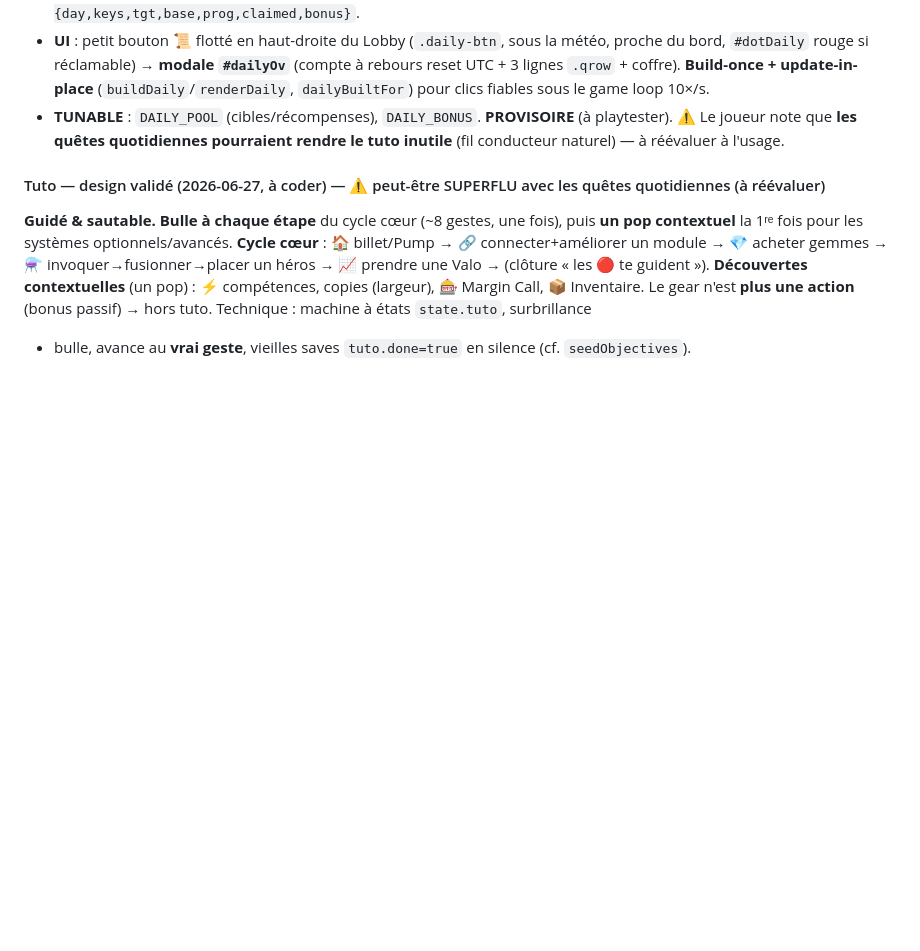
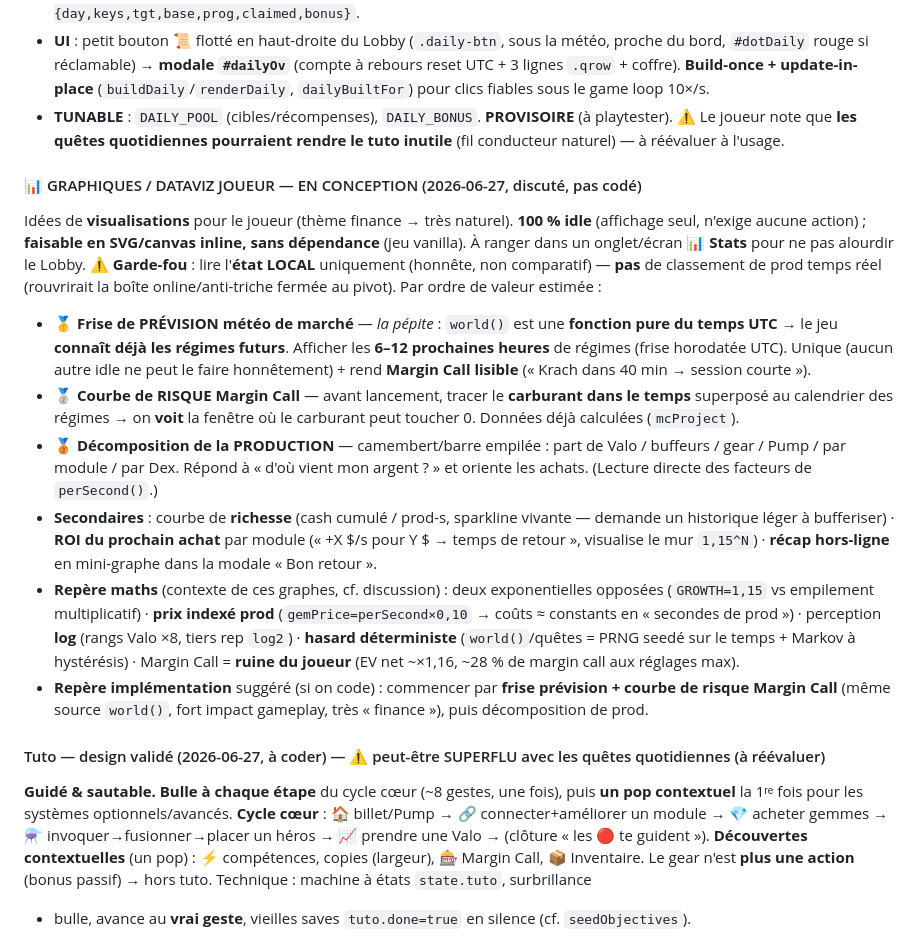
Before and after one commit to Pretoninho/dex-heroes, a Markdown page: CLAUDE.md, the part around the change. Rendered like a GitHub page; blank space fills up the shorter version.

Commit message:
Memoire : idees de graphiques/dataviz joueur (en conception)
Consigne les pistes de visualisation discutees : frise de prevision meteo
(world() = fonction pure -> regimes futurs connus), courbe de risque Margin
Call (mcProject), decomposition de la production, + secondaires (richesse,
ROI, recap hors-ligne). Notes : 100% idle, SVG/canvas sans lib, lecture
locale uniquement (garde-fou anti-classement temps reel), reperes maths.

Co-Authored-By: Claude Opus 4.8 <noreply@anthropic.com>
Claude-Session: https://claude.ai/code/session_01B2usd42J1VyjLY3HBwMkaH

```diff
--- a/CLAUDE.md
+++ b/CLAUDE.md
@@ -517,6 +517,29 @@ paliers d'**état** permanents recyclables). Décisions verrouillées avec le jo
 - **TUNABLE** : `DAILY_POOL` (cibles/récompenses), `DAILY_BONUS`. **PROVISOIRE** (à playtester). ⚠️ Le joueur note que
   **les quêtes quotidiennes pourraient rendre le tuto inutile** (fil conducteur naturel) — à réévaluer à l'usage.
 
+#### 📊 GRAPHIQUES / DATAVIZ JOUEUR — EN CONCEPTION (2026-06-27, discuté, pas codé)
+Idées de **visualisations** pour le joueur (thème finance → très naturel). **100 % idle** (affichage seul, n'exige
+aucune action) ; **faisable en SVG/canvas inline, sans dépendance** (jeu vanilla). À ranger dans un onglet/écran
+**📊 Stats** pour ne pas alourdir le Lobby. ⚠️ **Garde-fou** : lire l'**état LOCAL** uniquement (honnête, non
+comparatif) — **pas** de classement de prod temps réel (rouvrirait la boîte online/anti-triche fermée au pivot).
+Par ordre de valeur estimée :
+- **🥇 Frise de PRÉVISION météo de marché** — *la pépite* : `world()` est une **fonction pure du temps UTC** → le jeu
+  **connaît déjà les régimes futurs**. Afficher les **6–12 prochaines heures** de régimes (frise horodatée UTC). Unique
+  (aucun autre idle ne peut le faire honnêtement) + rend **Margin Call lisible** (« Krach dans 40 min → session courte »).
+- **🥈 Courbe de RISQUE Margin Call** — avant lancement, tracer le **carburant dans le temps** superposé au calendrier
+  des régimes → on **voit** la fenêtre où le carburant peut toucher 0. Données déjà calculées (`mcProject`).
+- **🥉 Décomposition de la PRODUCTION** — camembert/barre empilée : part de Valo / buffeurs / gear / Pump / par module /
+  par Dex. Répond à « d'où vient mon argent ? » et oriente les achats. (Lecture directe des facteurs de `perSecond()`.)
+- **Secondaires** : courbe de **richesse** (cash cumulé / prod-s, sparkline vivante — demande un historique léger à
+  bufferiser) · **ROI du prochain achat** par module (« +X $/s pour Y $ → temps de retour », visualise le mur `1,15^N`) ·
+  **récap hors-ligne** en mini-graphe dans la modale « Bon retour ».
+- **Repère maths** (contexte de ces graphes, cf. discussion) : deux exponentielles opposées (`GROWTH=1,15` vs empilement
+  multiplicatif) · **prix indexé prod** (`gemPrice=perSecond×0,10` → coûts ≈ constants en « secondes de prod ») ·
+  perception **log** (rangs Valo ×8, tiers rep `log2`) · **hasard déterministe** (`world()`/quêtes = PRNG seedé sur le
+  temps + Markov à hystérésis) · Margin Call = **ruine du joueur** (EV net ~×1,16, ~28 % de margin call aux réglages max).
+- **Repère implémentation** suggéré (si on code) : commencer par **frise prévision + courbe de risque Margin Call**
+  (même source `world()`, fort impact gameplay, très « finance »), puis décomposition de prod.
+
 #### Tuto — design validé (2026-06-27, à coder) — ⚠️ peut-être SUPERFLU avec les quêtes quotidiennes (à réévaluer)
 **Guidé & sautable.** **Bulle à chaque étape** du cycle cœur (~8 gestes, une fois), puis **un pop contextuel**
 la 1ʳᵉ fois pour les systèmes optionnels/avancés. **Cycle cœur** : 🏠 billet/Pump → 🔗 connecter+améliorer un
```
